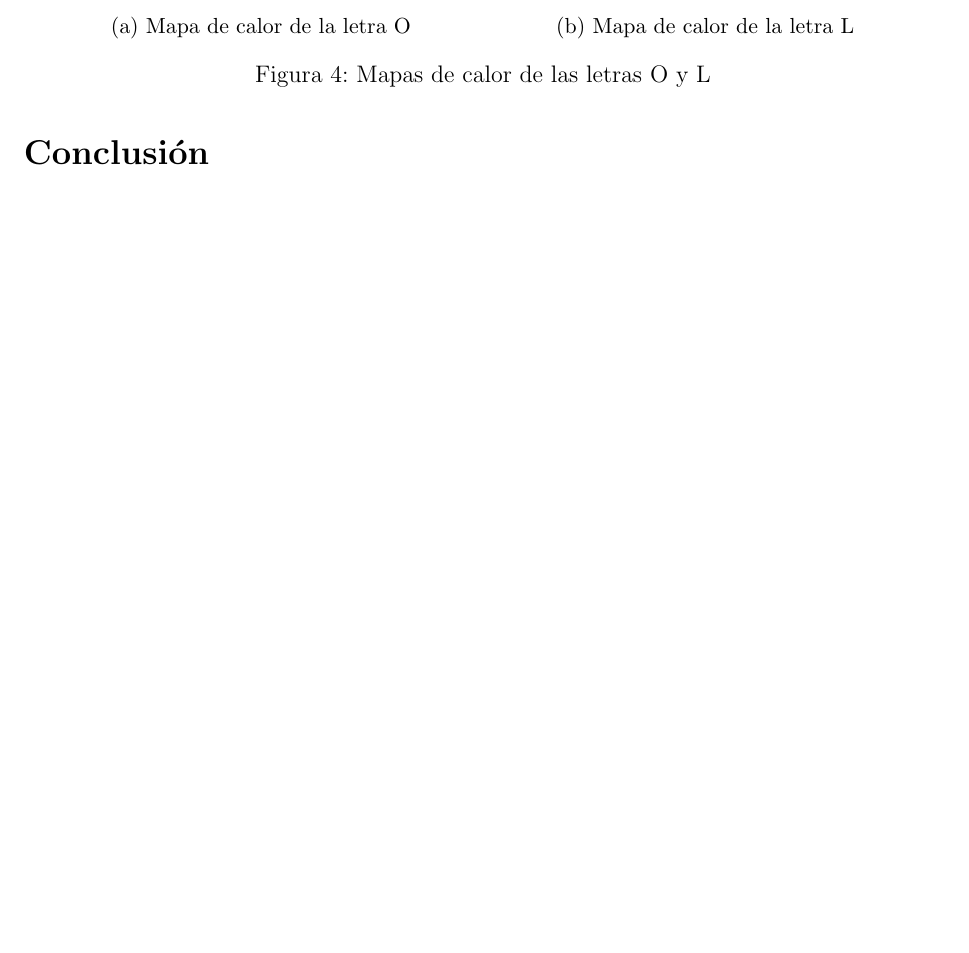
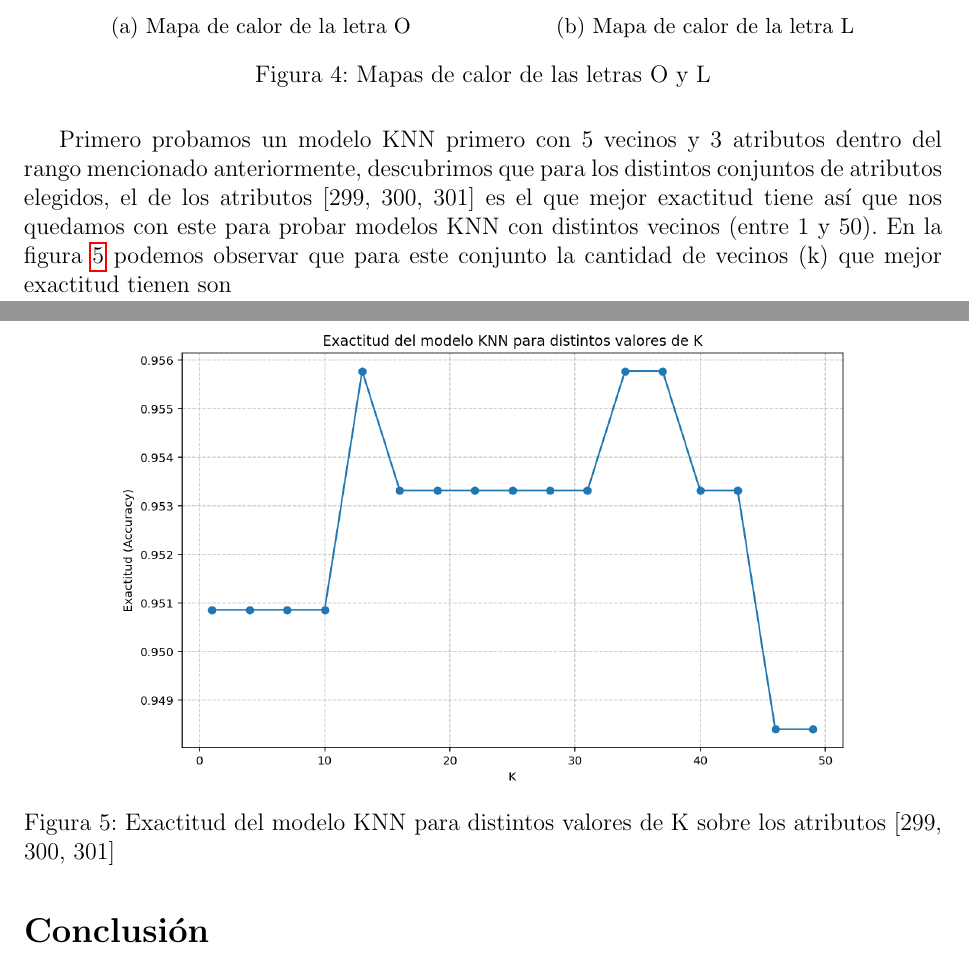
Before and after one commit to elciclon/english-alphabet-classification-model, a LaTeX document (TP-02-Informe-NAN.tex): part of page 4 of 4 before the commit and two parts of pages 4 and 5 of 5 after it, the two joined at a grey line, cut so that both start at the same text, the shorter picture padded with empty space. Compiled offline with pdfLaTeX.

Commit message:
avanzo informe

```diff
--- a/TP-02-Informe-NAN.tex
+++ b/TP-02-Informe-NAN.tex
@@ -145,7 +145,17 @@ para la letra L son blancos.
      \label{fig:mapas_calor}
 \end{figure}
 
+Primero probamos un modelo KNN primero con 5 vecinos y 3 atributos dentro del rango mencionado anteriormente, descubrimos que para
+los distintos conjuntos de atributos elegidos, el de los atributos [299, 300, 301] es el que mejor exactitud tiene así que nos quedamos
+con este para probar modelos KNN con distintos vecinos (entre 1 y 50). En la figura \ref{fig:exactitud_3atributos} podemos observar que
+para este conjunto la cantidad de vecinos (k) que mejor exactitud tienen son
 
+\begin{figure}[H]
+    \centering
+    \includegraphics[width=0.8\textwidth]{3atributos_distintosK.png}
+    \caption{Exactitud del modelo KNN para distintos valores de K sobre los atributos [299, 300, 301]}
+    \label{fig:exactitud_3atributos}
+\end{figure}
 
 \section*{Conclusión}
 \end{document}
```
Also changed, not shown: images/3atributos_distintosK.png (added).
